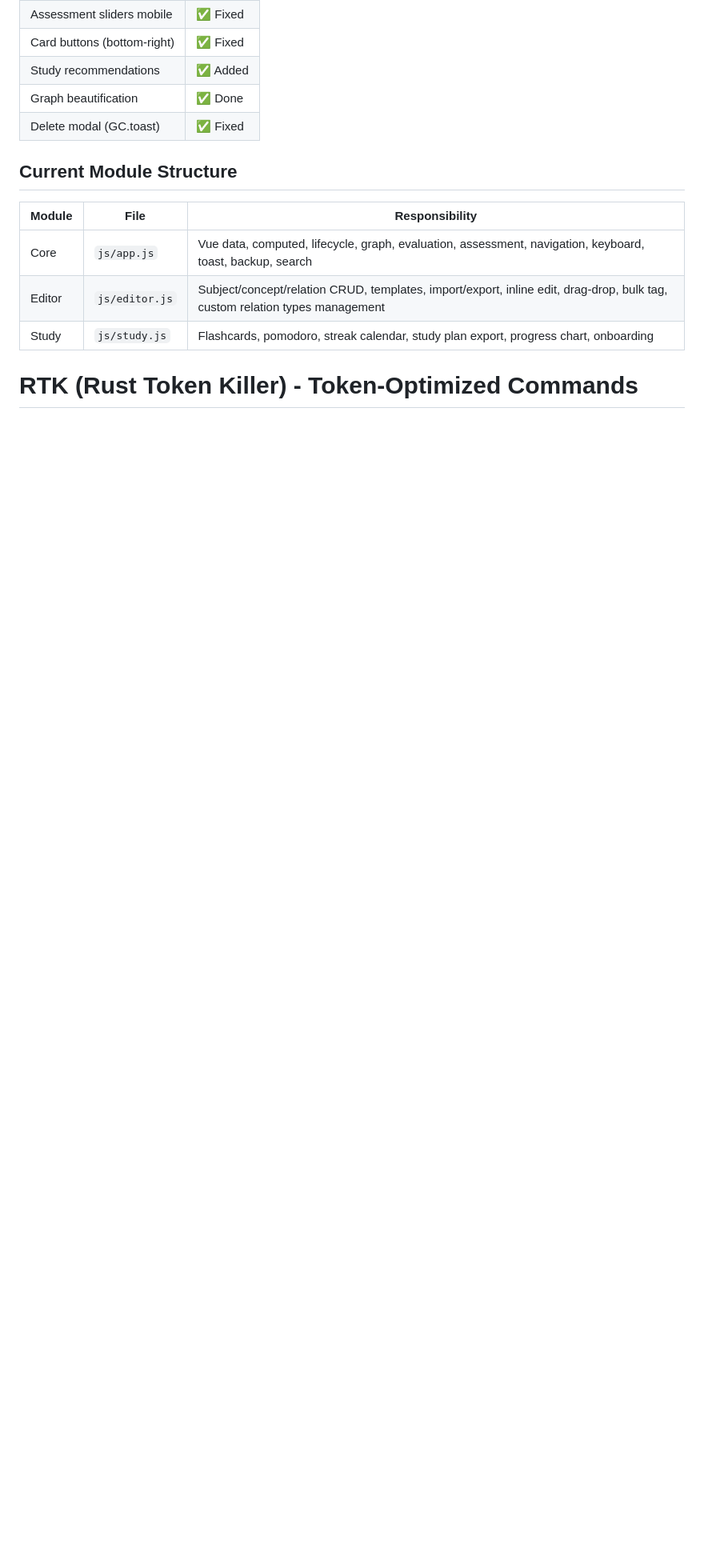
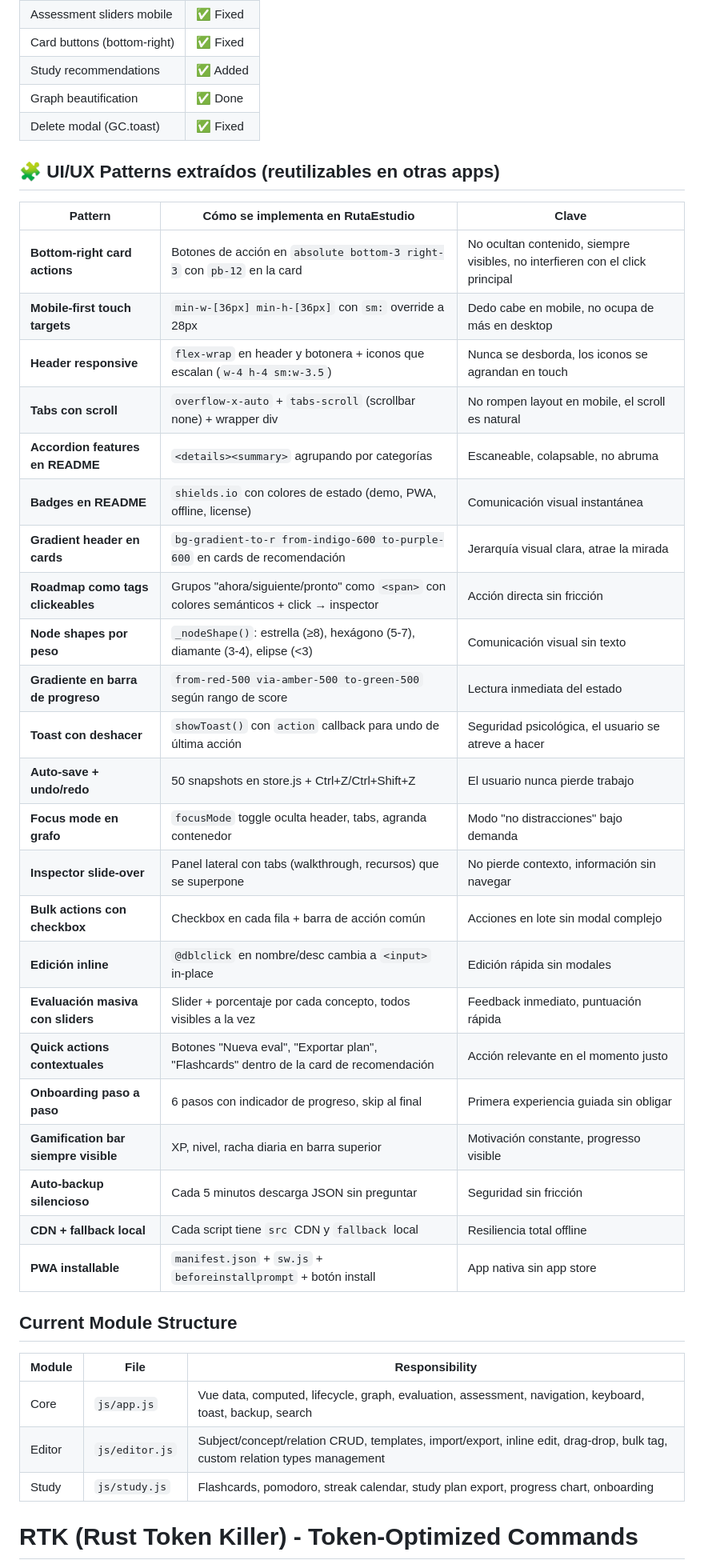
Before and after one commit to sergarb1/RutaEstudio, a Markdown page: AGENTS.md, the part around one of its changes. Shown at 80% size. Drawn GitHub-style; blank space fills up the shorter version.

Commit message:
AGENTS.md: update session + add UI/UX patterns section

```diff
--- a/AGENTS.md
+++ b/AGENTS.md
@@ -187,6 +188,34 @@ RutaEstudio/
 | Study recommendations | ✅ Added |
 | Graph beautification | ✅ Done |
 | Delete modal (GC.toast) | ✅ Fixed |
+
+## 🧩 UI/UX Patterns extraídos (reutilizables en otras apps)
+
+| Pattern | Cómo se implementa en RutaEstudio | Clave |
+|---------|-----------------------------------|-------|
+| **Bottom-right card actions** | Botones de acción en `absolute bottom-3 right-3` con `pb-12` en la card | No ocultan contenido, siempre visibles, no interfieren con el click principal |
+| **Mobile-first touch targets** | `min-w-[36px] min-h-[36px]` con `sm:` override a 28px | Dedo cabe en mobile, no ocupa de más en desktop |
+| **Header responsive** | `flex-wrap` en header y botonera + iconos que escalan (`w-4 h-4 sm:w-3.5`) | Nunca se desborda, los iconos se agrandan en touch |
+| **Tabs con scroll** | `overflow-x-auto` + `tabs-scroll` (scrollbar none) + wrapper div | No rompen layout en mobile, el scroll es natural |
+| **Accordion features en README** | `<details><summary>` agrupando por categorías | Escaneable, colapsable, no abruma |
+| **Badges en README** | `shields.io` con colores de estado (demo, PWA, offline, license) | Comunicación visual instantánea |
+| **Gradient header en cards** | `bg-gradient-to-r from-indigo-600 to-purple-600` en cards de recomendación | Jerarquía visual clara, atrae la mirada |
+| **Roadmap como tags clickeables** | Grupos "ahora/siguiente/pronto" como `<span>` con colores semánticos + click → inspector | Acción directa sin fricción |
+| **Node shapes por peso** | `_nodeShape()`: estrella (≥8), hexágono (5-7), diamante (3-4), elipse (<3) | Comunicación visual sin texto |
+| **Gradiente en barra de progreso** | `from-red-500 via-amber-500 to-green-500` según rango de score | Lectura inmediata del estado |
+| **Toast con deshacer** | `showToast()` con `action` callback para undo de última acción | Seguridad psicológica, el usuario se atreve a hacer |
+| **Auto-save + undo/redo** | 50 snapshots en store.js + Ctrl+Z/Ctrl+Shift+Z | El usuario nunca pierde trabajo |
+| **Focus mode en grafo** | `focusMode` toggle oculta header, tabs, agranda contenedor | Modo "no distracciones" bajo demanda |
+| **Inspector slide-over** | Panel lateral con tabs (walkthrough, recursos) que se superpone | No pierde contexto, información sin navegar |
+| **Bulk actions con checkbox** | Checkbox en cada fila + barra de acción común | Acciones en lote sin modal complejo |
+| **Edición inline** | `@dblclick` en nombre/desc cambia a `<input>` in-place | Edición rápida sin modales |
+| **Evaluación masiva con sliders** | Slider + porcentaje por cada concepto, todos visibles a la vez | Feedback inmediato, puntuación rápida |
+| **Quick actions contextuales** | Botones "Nueva eval", "Exportar plan", "Flashcards" dentro de la card de recomendación | Acción relevante en el momento justo |
+| **Onboarding paso a paso** | 6 pasos con indicador de progreso, skip al final | Primera experiencia guiada sin obligar |
+| **Gamification bar siempre visible** | XP, nivel, racha diaria en barra superior | Motivación constante, progresso visible |
+| **Auto-backup silencioso** | Cada 5 minutos descarga JSON sin preguntar | Seguridad sin fricción |
+| **CDN + fallback local** | Cada script tiene `src` CDN y `fallback` local | Resiliencia total offline |
+| **PWA installable** | `manifest.json` + `sw.js` + `beforeinstallprompt` + botón install | App nativa sin app store |
 
 ## Current Module Structure
 | Module | File | Responsibility |
```
Also changed, not shown: other parts of AGENTS.md (+1 -0 lines).
